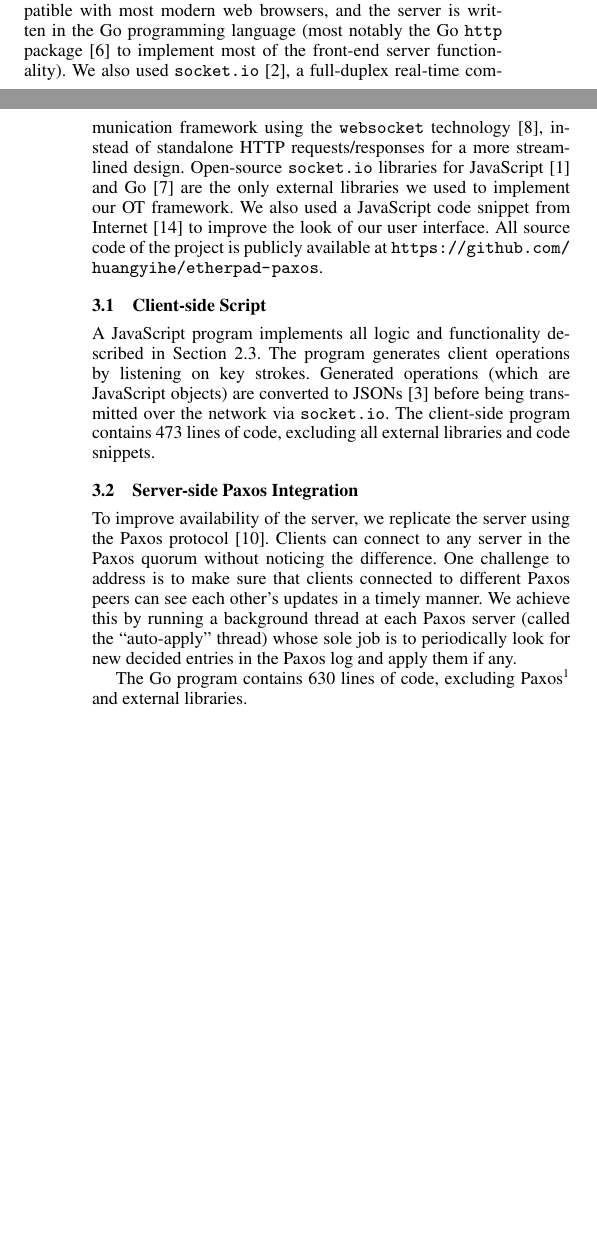
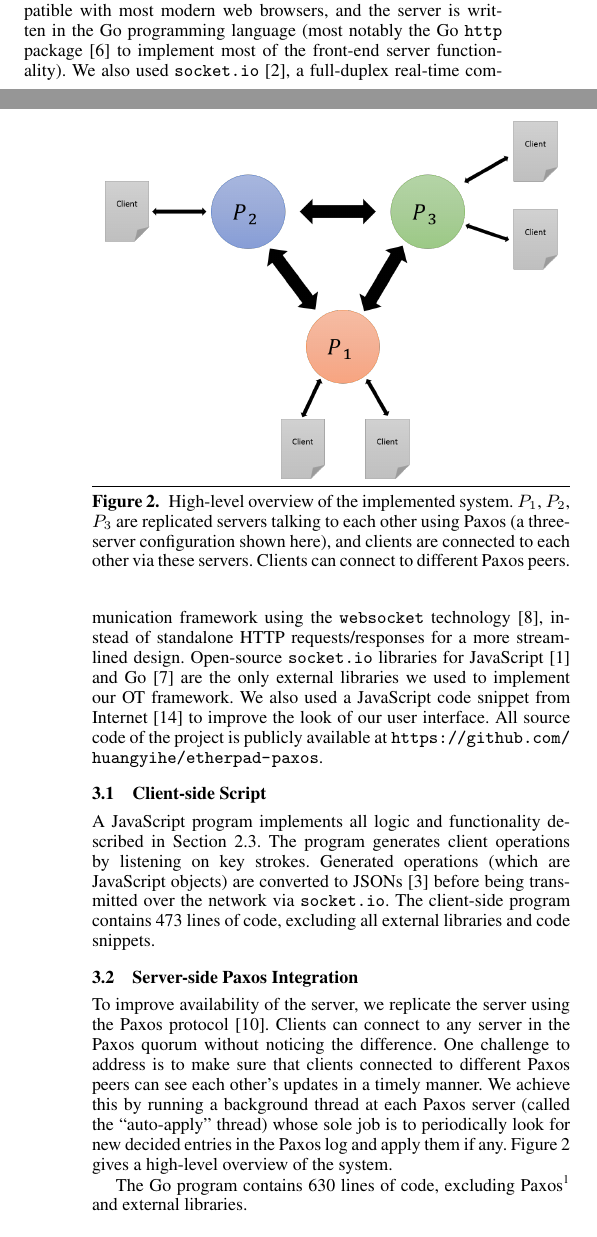
Before and after one commit to PaladinTyrion/sharedoc-paxos, a LaTeX paper (docs/main.tex, which reads docs/impl.tex): two parts of the columns of pages 2 and 3 of 3, joined at a grey line, cut so that both start at the same text, the shorter picture padded with empty space. Compiled offline with pdfLaTeX; a missing font is replaced by an installed copy or a similar font.

Commit message:
added overview figure

```diff
--- a/docs/impl.tex
+++ b/docs/impl.tex
@@ -25,6 +25,18 @@ all external libraries and code snippets.
 
 \subsection{Server-side Paxos Integration}
 
+\begin{figure}[t!]
+  \centering
+  \includegraphics[width=0.45\textwidth]{system_overview.png}
+
+  \caption{High-level overview of the implemented system. $P_1$, $P_2$, $P_3$
+  are replicated servers talking to each other using Paxos (a three-server
+  configuration shown here), and clients are connected to each other via these
+  servers. Clients can connect to different Paxos peers.}
+
+  \label{fig:system}
+\end{figure}
+
 To improve availability of the server, we replicate the server using the Paxos
 protocol~\cite{lamport1998part}. Clients can connect to any server in the Paxos
 quorum without noticing the difference. One challenge to address is to make sure
@@ -32,6 +44,7 @@ that clients connected to different Paxos peers can see each other's updates in
 a timely manner. We achieve this by running a background thread at each Paxos
 server (called the ``auto-apply'' thread) whose sole job is to periodically look
 for new decided entries in the Paxos log and apply them if any.
+Figure~\ref{fig:system} gives a high-level overview of the system.
 
 The Go program contains 630 lines of code, excluding Paxos\footnote{There are
 minor modifications to the Paxos library, though.} and external libraries.
```
Also changed, not shown: docs/system_overview.png (added).
